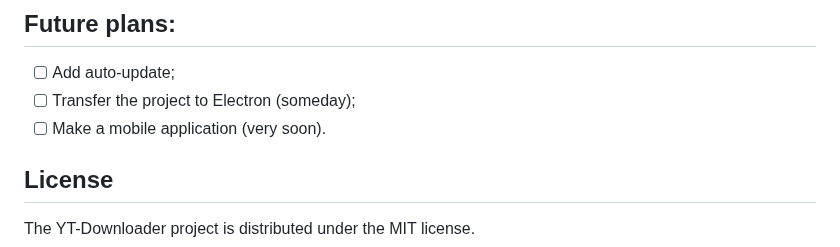
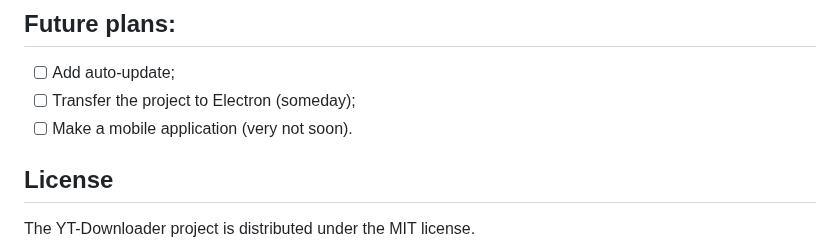
Before and after one commit to Rayness/ClipTide, a Markdown page: README.md, the part around the change. GitHub-like rendering.

```diff
--- a/README.md
+++ b/README.md
@@ -45,7 +45,7 @@ After launching the graphical interface, you need to:
 ## Future plans:
 - [ ] Add auto-update;
 - [ ] Transfer the project to Electron (someday);
-- [ ] Make a mobile application (very soon).
+- [ ] Make a mobile application (very not soon).
 
 ## License
 
```
